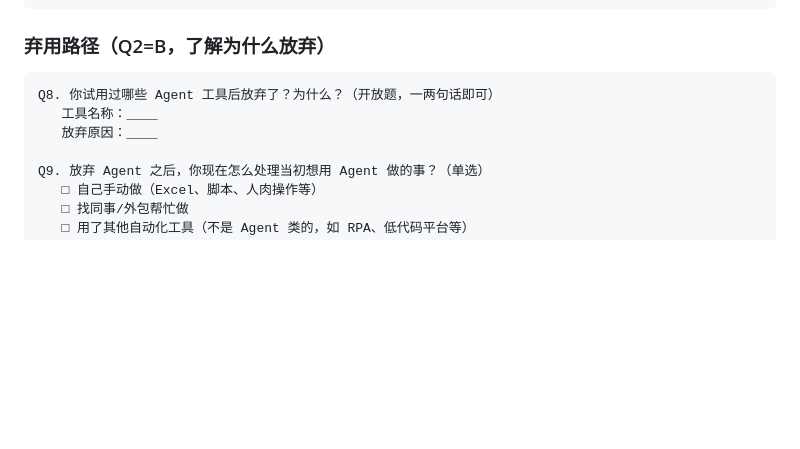
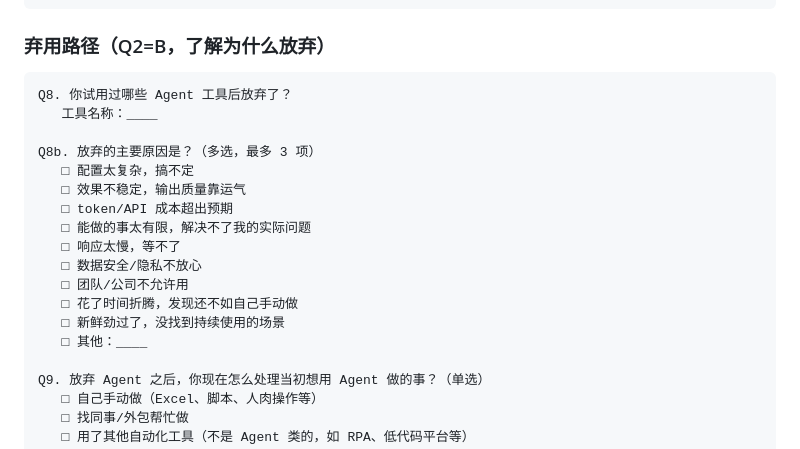
Before and after one commit to lgjjennie-ship-it/lgjjennie-ship-it.github.io, a Markdown page: compshare/uclaw-demand-survey.md, the part around the change. GitHub-like rendering; blank space fills up the shorter version.

Commit message:
Q8: 放弃原因从开放题改为多选题，拆成工具名称+原因两题

````diff
--- a/compshare/uclaw-demand-survey.md
+++ b/compshare/uclaw-demand-survey.md
@@ -115,9 +115,20 @@ Q7. 你目前用 Agent 最大的痛点是什么？（多选，最多 2 项）
 ### 弃用路径（Q2=B，了解为什么放弃）
 
 ```
-Q8. 你试用过哪些 Agent 工具后放弃了？为什么？（开放题，一两句话即可）
+Q8. 你试用过哪些 Agent 工具后放弃了？
    工具名称：____
-   放弃原因：____
+
+Q8b. 放弃的主要原因是？（多选，最多 3 项）
+   □ 配置太复杂，搞不定
+   □ 效果不稳定，输出质量靠运气
+   □ token/API 成本超出预期
+   □ 能做的事太有限，解决不了我的实际问题
+   □ 响应太慢，等不了
+   □ 数据安全/隐私不放心
+   □ 团队/公司不允许用
+   □ 花了时间折腾，发现还不如自己手动做
+   □ 新鲜劲过了，没找到持续使用的场景
+   □ 其他：____
 
 Q9. 放弃 Agent 之后，你现在怎么处理当初想用 Agent 做的事？（单选）
    □ 自己手动做（Excel、脚本、人肉操作等）
````
